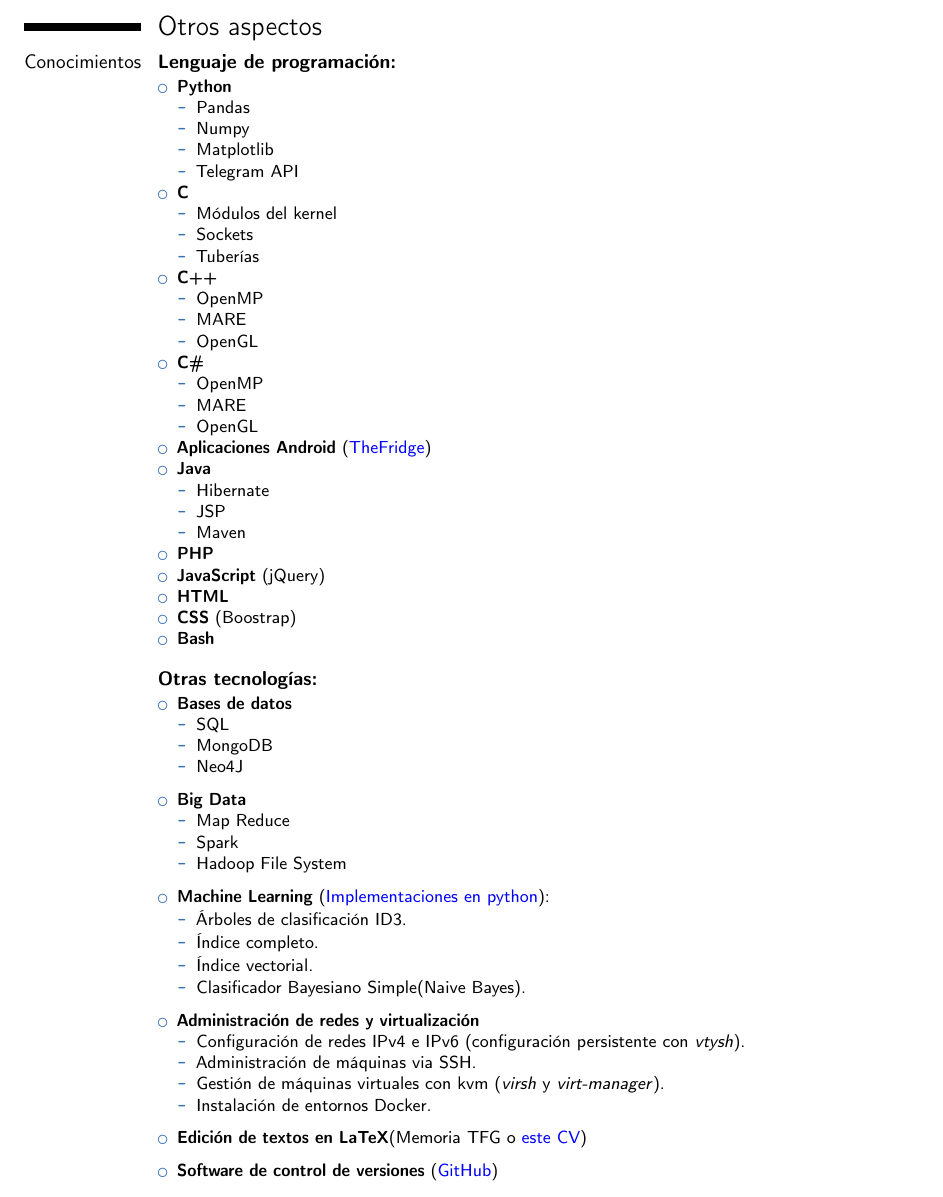
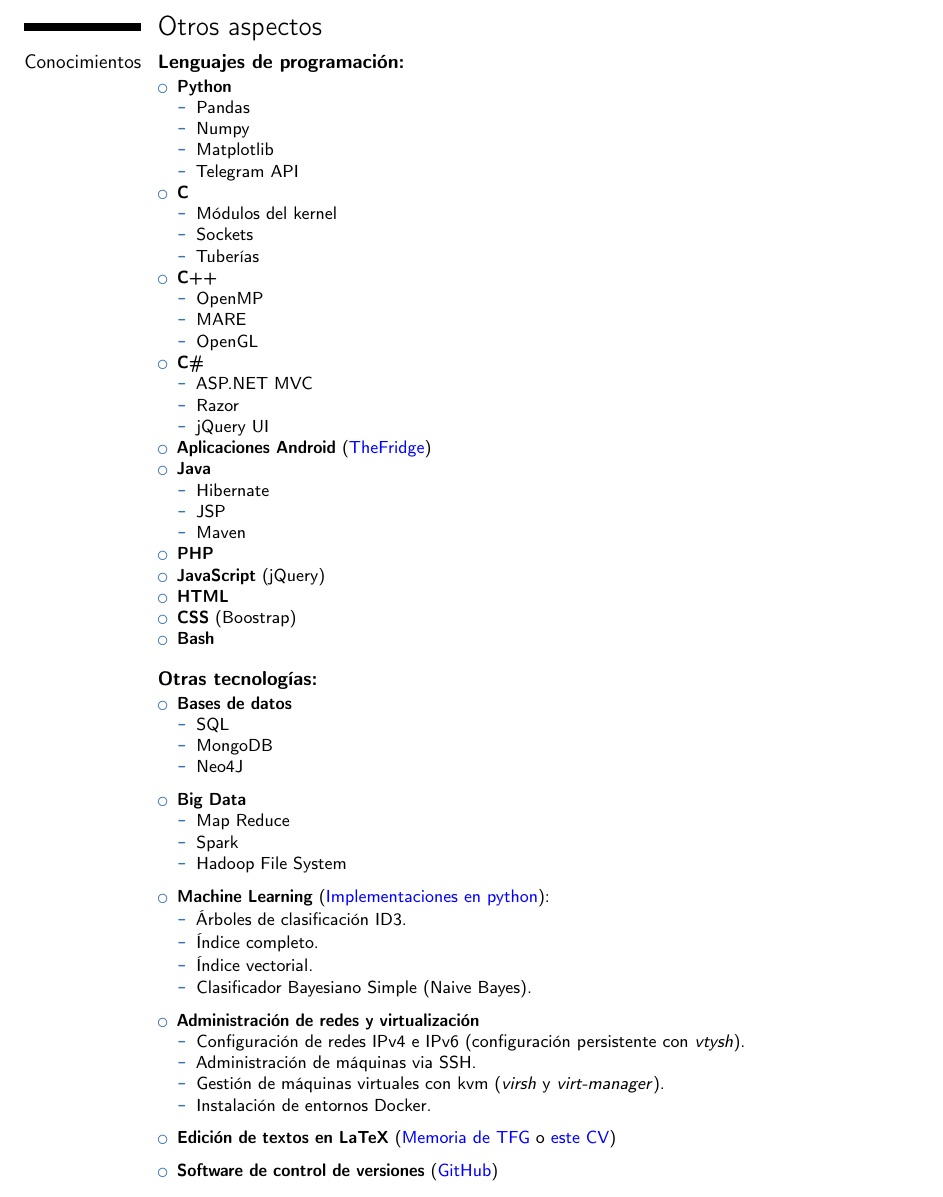
Before and after one commit to mizadri/LaTeX, a LaTeX CV (cv/curriculum-vitae.tex): part of page 2 of 2, cut so that both start at the same text. Compiled offline with pdfLaTeX.

Commit message:
Corregido error en C sharp

```diff
--- a/cv/curriculum-vitae.tex
+++ b/cv/curriculum-vitae.tex
@@ -92,13 +92,13 @@
 \section{Otros méritos}
 \cventry{Sept. 2016}{Inglés}{Nivel C1}{}{}{\begin{itemize}
 \item Certificados FCE y CAE de la Universidad de Cambridge.
-\item Formación en la academia Dickens(2012 y 2016).
-\item Estancia en Irlanda con una familia nativa(Agosto 2010).
+\item Formación en la academia Dickens (2012 y 2016).
+\item Estancia en Irlanda con una familia nativa (Agosto 2010).
 \end{itemize}}
 \cventry{Octubre 2016}{Big Data: análisis de datos con python}{UCM}{Madrid}{}{Curso de formación continua de la UCM que enseñaba a obtener datos de páginas web, Twitter y ficheros en distintos formatos (.csv, .xls, .txt, etc.) para luego trabajar con ellos usando diferentes librerías científicas de python: numpy, matplotlib y pandas.}
 \newpage
 \section{Otros aspectos}
-\cventry{Conocimientos}{Lenguaje de programación:}{}{}{}{\begin{itemize}
+\cventry{Conocimientos}{Lenguajes de programación:}{}{}{}{\begin{itemize}
 \item \textbf{Python}
   \begin{itemize}
   \item Pandas
@@ -120,9 +120,9 @@
 \end{itemize}
 \item \textbf{C\#}
   \begin{itemize}
-  \item OpenMP
-  \item MARE
-  \item OpenGL
+  \item ASP.NET MVC
+  \item Razor
+  \item jQuery UI
 \end{itemize}
 \item \textbf{Aplicaciones Android} ({\color{blue}\href{https://github.com/android-fridge/thefridge}{TheFridge}})
 \item \textbf{Java}
@@ -169,7 +169,7 @@
   \item Instalación de entornos Docker.
 \end{itemize}
 \medskip
-\item \textbf{Edición de textos en LaTeX}(Memoria TFG o {\color{blue}\href{https://github.com/mizadri/LaTeX}{este CV}})
+\item \textbf{Edición de textos en LaTeX} ({\color{blue}\href{https://drive.google.com/open?id=0B0Q9HPrQCrfgdng1eHFyU1JPY1U}{Memoria de TFG}} o {\color{blue}\href{https://github.com/mizadri/LaTeX}{este CV}})
 \medskip
 \item \textbf{Software de control de versiones} ({\color{blue}\href{https://github.com/mizadri/}{GitHub}})
 \end{itemize}}
```
Also changed, not shown: cv/curriculum-vitae.pdf, cv/curriculum-vitae.tex (6 more changed lines).
